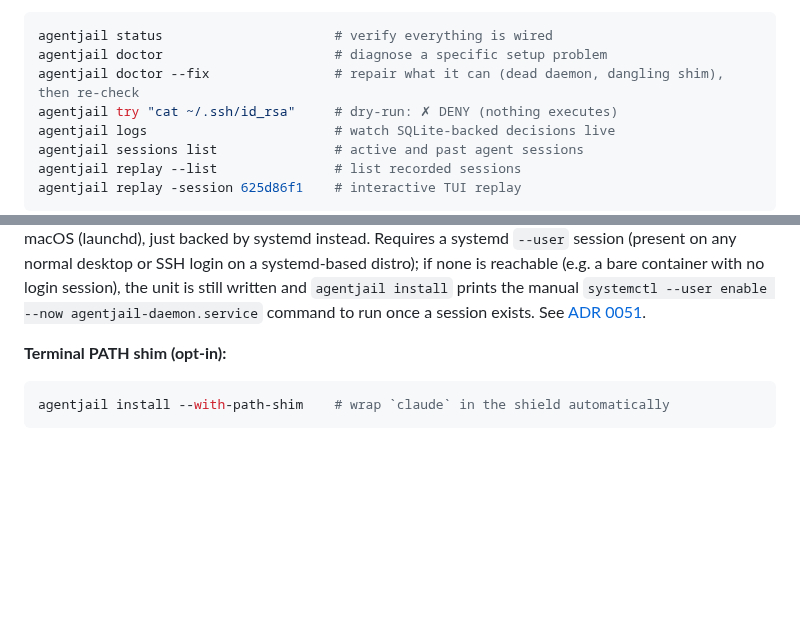
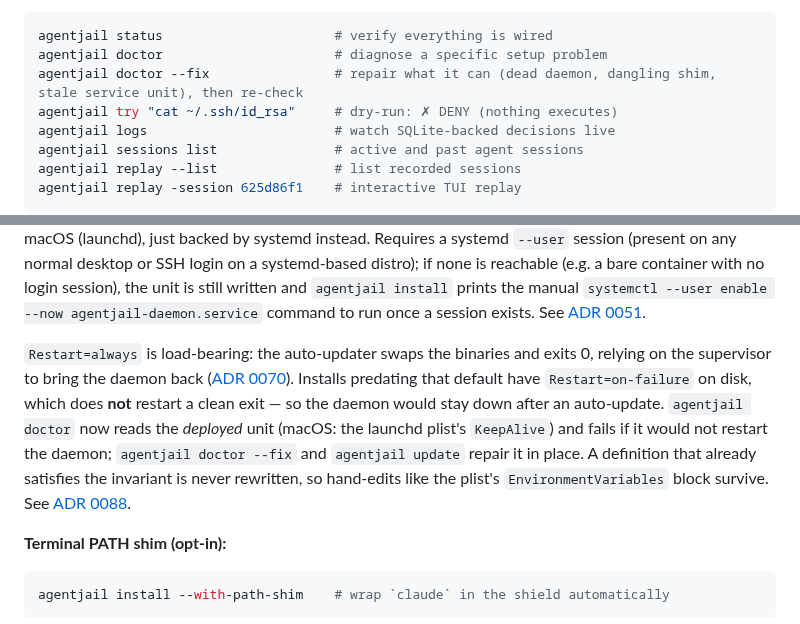
Before and after one commit to LuD1161/agentjail, a Markdown page: README.md, 2 parts joined by grey strips. Rendered like a GitHub page; folded sections open; blank space fills up the shorter version.

Commit message:
docs(readme): why Restart=always is load-bearing, and what --fix repairs
Belongs with 1b39df5; missed it when staging that commit.

Signed-off-by: Aseem Shrey <LuD1161@users.noreply.github.com>

````diff
--- a/README.md
+++ b/README.md
@@ -194,7 +194,7 @@ Auto-detects your agents (Claude Code, Codex, Cursor), wires the hook, starts th
 ```sh
 agentjail status                      # verify everything is wired
 agentjail doctor                      # diagnose a specific setup problem
-agentjail doctor --fix                # repair what it can (dead daemon, dangling shim), then re-check
+agentjail doctor --fix                # repair what it can (dead daemon, dangling shim, stale service unit), then re-check
 agentjail try "cat ~/.ssh/id_rsa"     # dry-run: ✗ DENY (nothing executes)
 agentjail logs                        # watch SQLite-backed decisions live
 agentjail sessions list               # active and past agent sessions
@@ -231,6 +231,8 @@ agentjail install --all               # non-interactive, install all detected
 **Agent discovery + picker:** the installer presents a styled interactive multi-select - all detected agents start checked; press Space to uncheck, Enter to confirm. Without a TTY (CI): hooks are wired for **all detected** agents automatically.
 
 **Linux note:** a fully supported install target. `agentjail install` writes a systemd `--user` unit at `~/.config/systemd/user/agentjail-daemon.service` (`Restart=always`) and runs `systemctl --user enable --now` to start it — no root required. Auto-update, hook wiring, and all policies work the same as on macOS (launchd), just backed by systemd instead. Requires a systemd `--user` session (present on any normal desktop or SSH login on a systemd-based distro); if none is reachable (e.g. a bare container with no login session), the unit is still written and `agentjail install` prints the manual `systemctl --user enable --now agentjail-daemon.service` command to run once a session exists. See [ADR 0051](./docs/adr/0051-linux-install-support.md).
+
+`Restart=always` is load-bearing: the auto-updater swaps the binaries and exits 0, relying on the supervisor to bring the daemon back ([ADR 0070](./docs/adr/0070-supervisor-restarts-daemon-on-clean-exit.md)). Installs predating that default have `Restart=on-failure` on disk, which does **not** restart a clean exit — so the daemon would stay down after an auto-update. `agentjail doctor` now reads the *deployed* unit (macOS: the launchd plist's `KeepAlive`) and fails if it would not restart the daemon; `agentjail doctor --fix` and `agentjail update` repair it in place. A definition that already satisfies the invariant is never rewritten, so hand-edits like the plist's `EnvironmentVariables` block survive. See [ADR 0088](./docs/adr/0088-deployed-supervisor-verified.md).
 
 **Terminal PATH shim (opt-in):**
 ```sh
````
